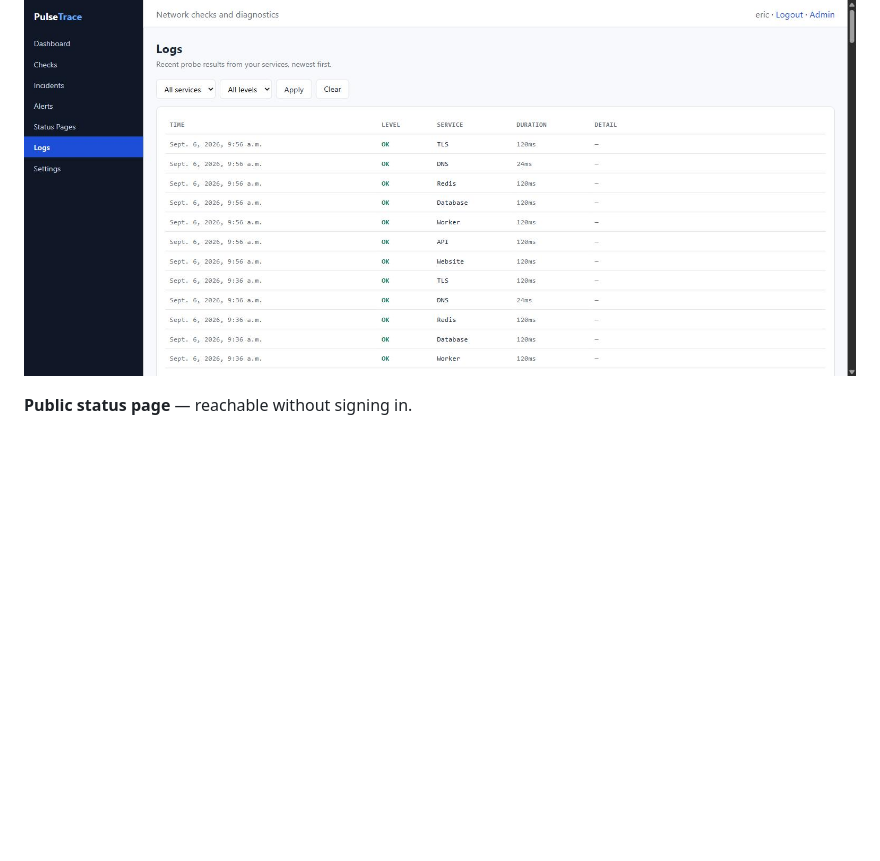
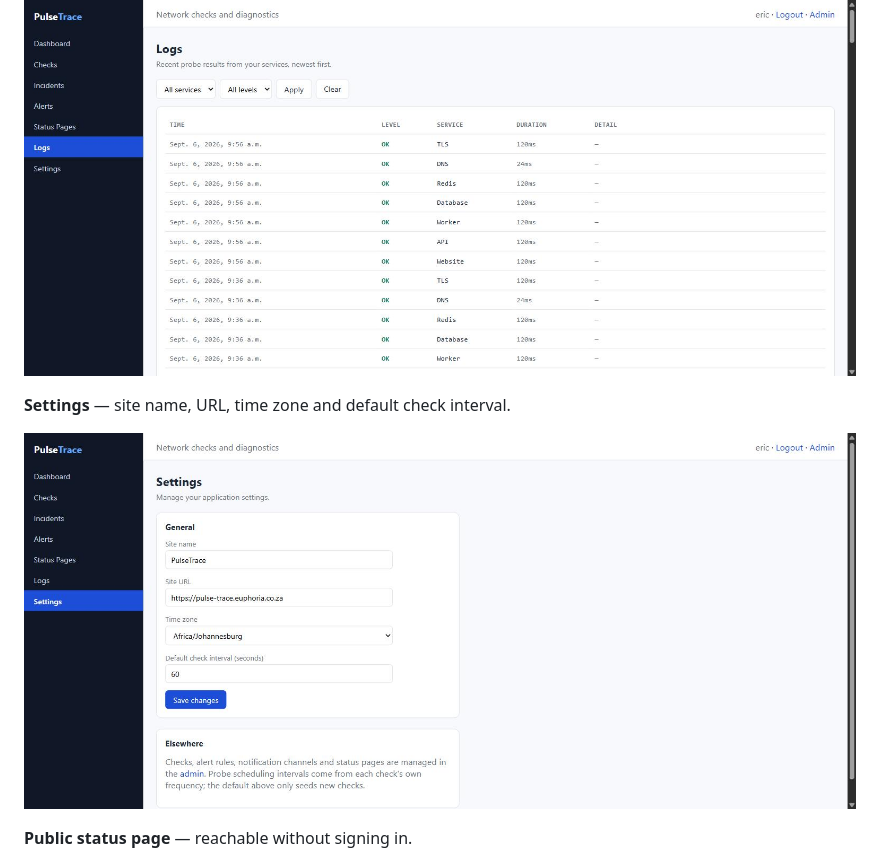
Before and after one commit to 7irelo/pulse-trace, a Markdown page: README.md, the part around the change. Drawn GitHub-style; blank space fills up the shorter version.

Commit message:
docs: show the settings screenshot in the README
settings.jpg was committed but never referenced, so only five of the six
captured screenshots actually rendered.

```diff
--- a/README.md
+++ b/README.md
@@ -32,6 +32,10 @@ The operator UI, captured from a running instance.
 **Logs** — recent probe results, filterable by service and outcome.
 
 ![PulseTrace logs](docs/screenshots/logs.jpg)
+
+**Settings** — site name, URL, time zone and default check interval.
+
+![PulseTrace settings](docs/screenshots/settings.jpg)
 
 **Public status page** — reachable without signing in.
 
```
